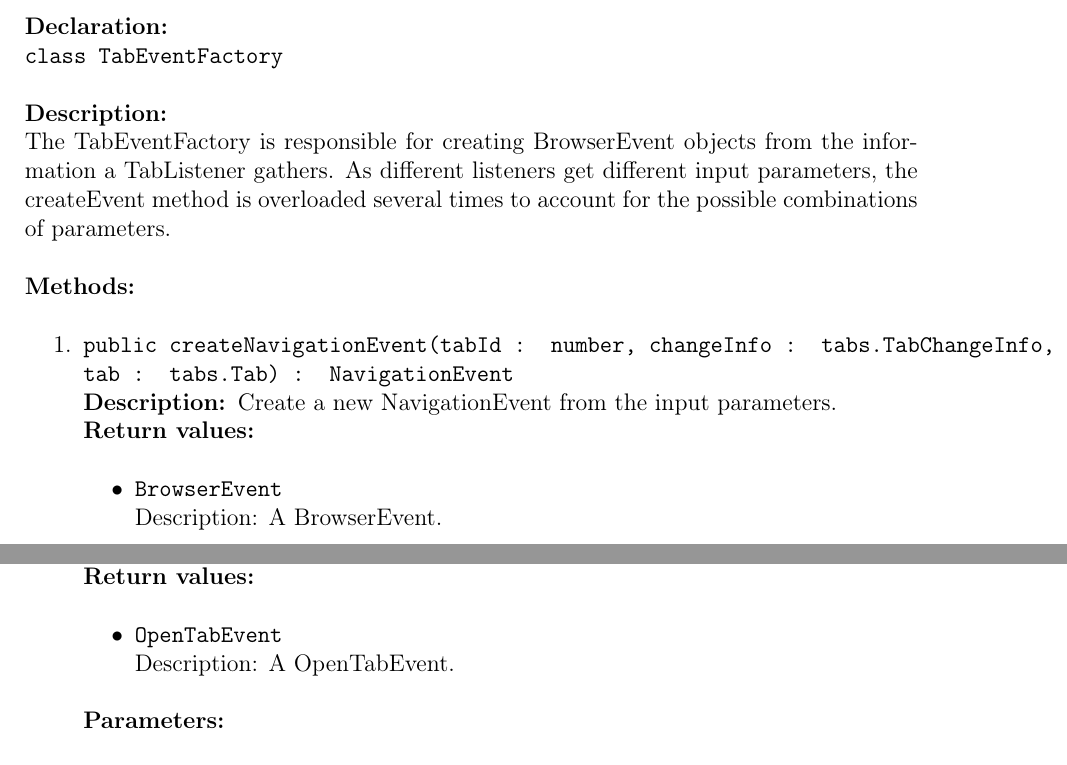
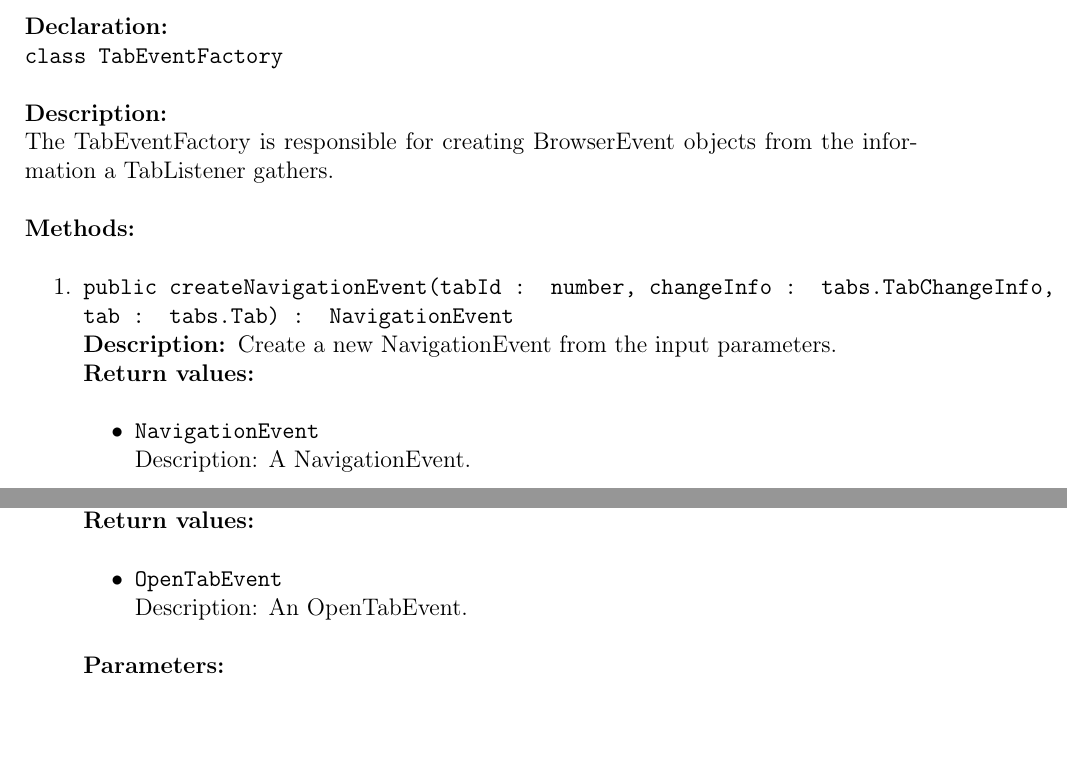
Before and after one commit to insightmind/MORR, a LaTeX thesis (documents/sd/SoftwareDesign.tex, which reads documents/sd/chapter/Classes/BrowserExtension/Listeners/Listeners.tex): two parts of pages 182 and 184 of 211, joined at a grey line, cut so that both start at the same text. Compiled offline with pdfLaTeX.

Commit message:
Fixed inconsistent descriptions.

```diff
--- a/documents/sd/chapter/Classes/BrowserExtension/Listeners/Listeners.tex
+++ b/documents/sd/chapter/Classes/BrowserExtension/Listeners/Listeners.tex
@@ -109,11 +109,11 @@ As newly created tabs have not set an URL yet, the URL of the OpenTabEvent will
 
 \clsdcl{class TabEventFactory}
 
-\clsdsp{The TabEventFactory is responsible for creating BrowserEvent objects from the information a TabListener gathers. As different listeners get different input parameters, the createEvent method is overloaded several times to account for the possible combinations of parameters.}
+\clsdsp{The TabEventFactory is responsible for creating BrowserEvent objects from the information a TabListener gathers.}
 
 \begin{methods}
 \begin{method}{public createNavigationEvent(tabId : number, changeInfo : tabs.TabChangeInfo, tab : tabs.Tab) : NavigationEvent}{Create a new NavigationEvent from the input parameters.}
-\return{BrowserEvent}{A BrowserEvent.}
+\return{NavigationEvent}{A NavigationEvent.}
 \begin{parameters}
 \para{tabID : number}{The ID of the tab which provided the TabChangeInfo.}
 \para{changeInfo : tabs.TabChangeInfo}{The TabChangeInfo object created by the browser when navgiation occurs.}
@@ -137,7 +137,7 @@ the created CloseTabEvent will be set to 'url:unknown'.}
 \end{parameters}
 \end{method}
 \begin{method}{public createOpenTabEvent(tab : tabs.Tab) : OpenTabEvent}{Create a new OpenTabEvent from the input parameters.}
-\return{OpenTabEvent}{A OpenTabEvent.}
+\return{OpenTabEvent}{An OpenTabEvent.}
 \begin{parameters}
 \para{tab : tabs.Tab}{The tab to create the event from.}
 \end{parameters}
```
